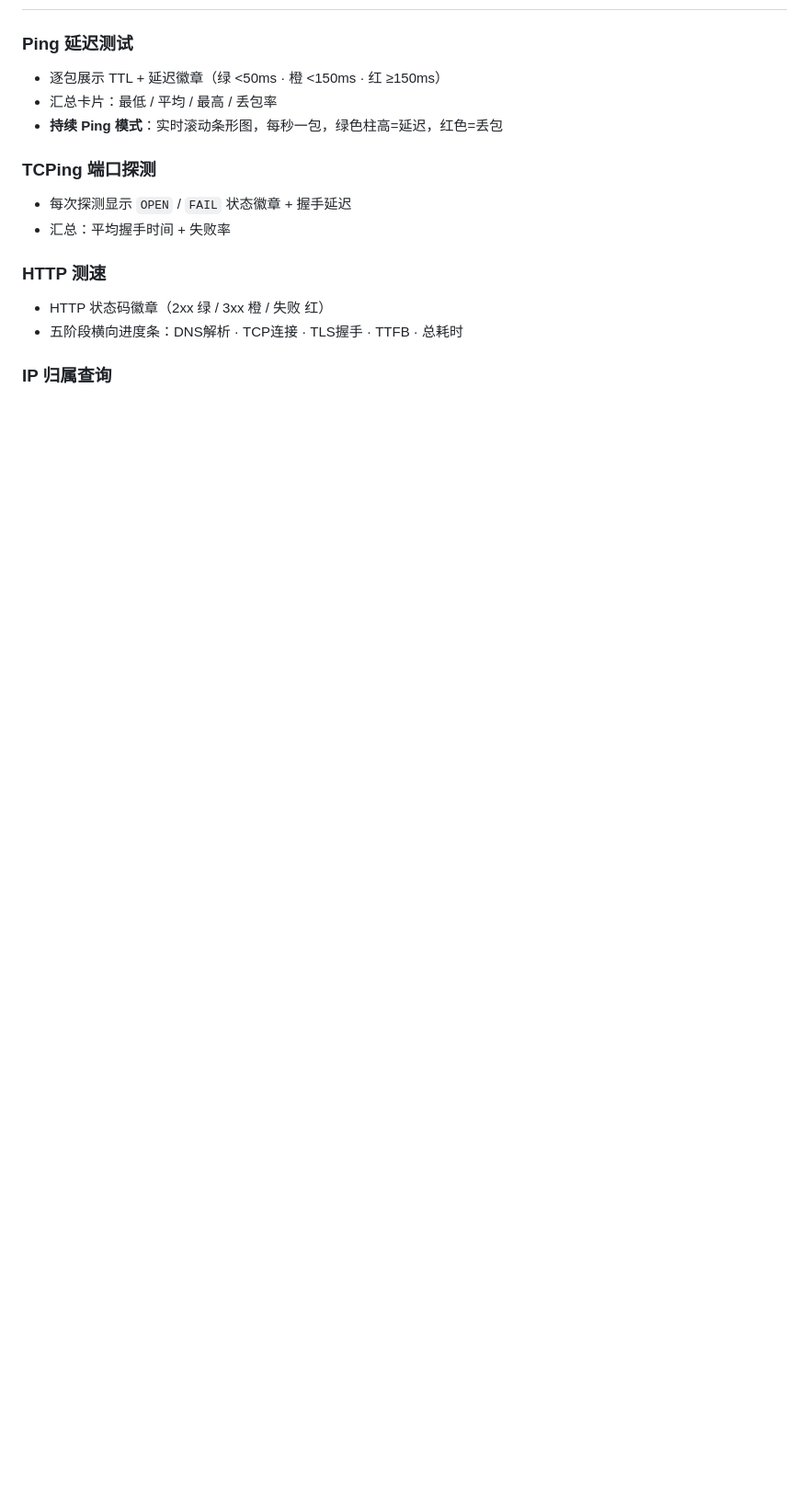
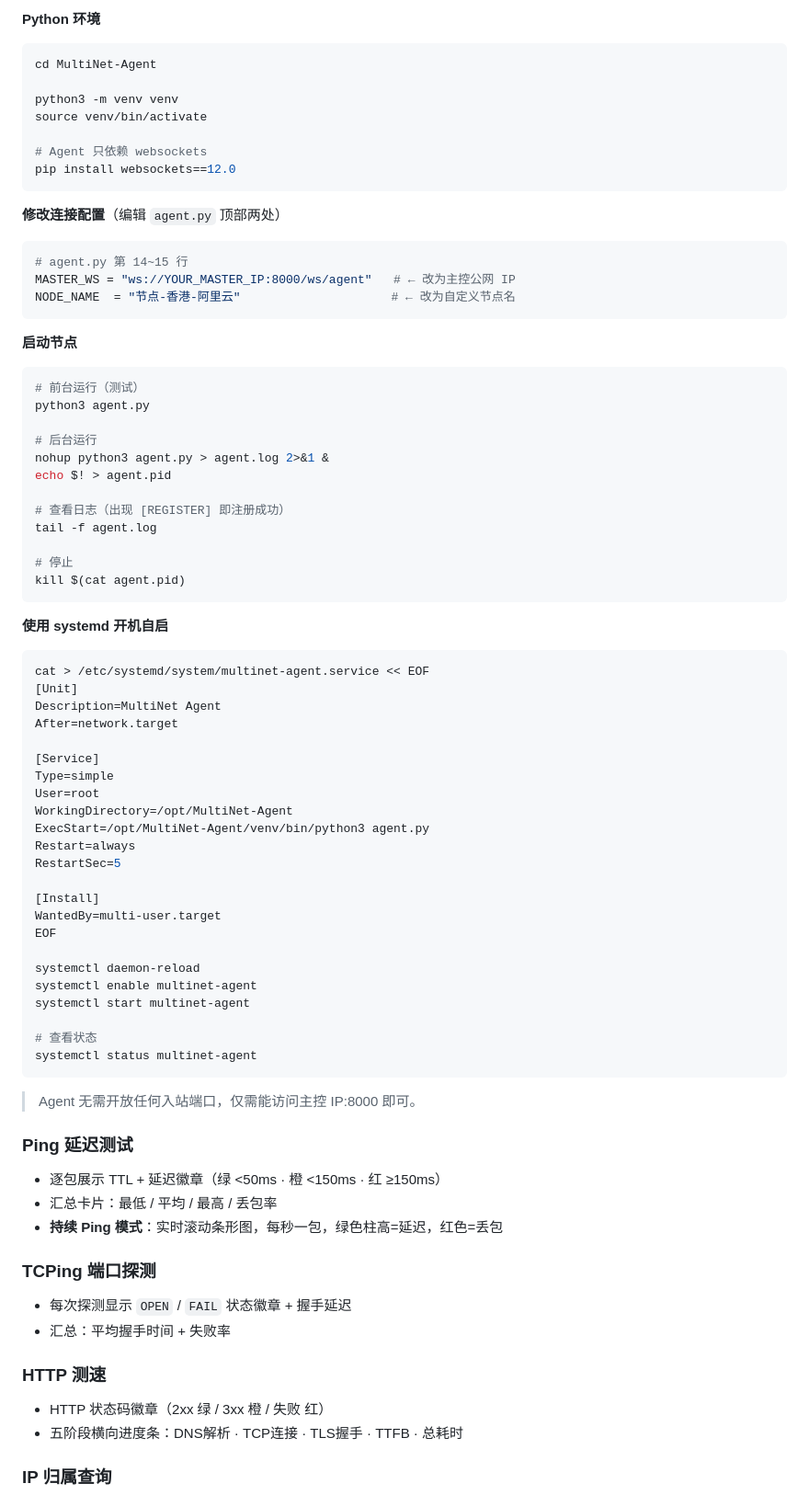
Before and after one commit to yuanbi/MultiNet, a Markdown page: README.md, the part around one of its changes. Shown at 92% size. Rendered like a GitHub page; blank space fills up the shorter version.

````diff
--- a/README.md
+++ b/README.md
@@ -140,3 +234,69 @@ docker logs -f multinet-agent
+**Python 环境**
+
+```bash
+cd MultiNet-Agent
+
+python3 -m venv venv
+source venv/bin/activate
+
+# Agent 只依赖 websockets
+pip install websockets==12.0
+```
+
+**修改连接配置**（编辑 `agent.py` 顶部两处）
+
+```python
+# agent.py 第 14~15 行
+MASTER_WS = "ws://YOUR_MASTER_IP:8000/ws/agent"   # ← 改为主控公网 IP
+NODE_NAME  = "节点-香港-阿里云"                     # ← 改为自定义节点名
+```
+
+**启动节点**
+
+```bash
+# 前台运行（测试）
+python3 agent.py
+
+# 后台运行
+nohup python3 agent.py > agent.log 2>&1 &
+echo $! > agent.pid
+
+# 查看日志（出现 [REGISTER] 即注册成功）
+tail -f agent.log
+
+# 停止
+kill $(cat agent.pid)
+```
+
+**使用 systemd 开机自启**
+
+```bash
+cat > /etc/systemd/system/multinet-agent.service << EOF
+[Unit]
+Description=MultiNet Agent
+After=network.target
+
+[Service]
+Type=simple
+User=root
+WorkingDirectory=/opt/MultiNet-Agent
+ExecStart=/opt/MultiNet-Agent/venv/bin/python3 agent.py
+Restart=always
+RestartSec=5
+
+[Install]
+WantedBy=multi-user.target
+EOF
+
+systemctl daemon-reload
+systemctl enable multinet-agent
+systemctl start multinet-agent
+
+# 查看状态
+systemctl status multinet-agent
+```
+
+> Agent 无需开放任何入站端口，仅需能访问主控 IP:8000 即可。
 
 ### Ping 延迟测试
 
````
Also changed, not shown: other parts of README.md (+95 -1 lines).
